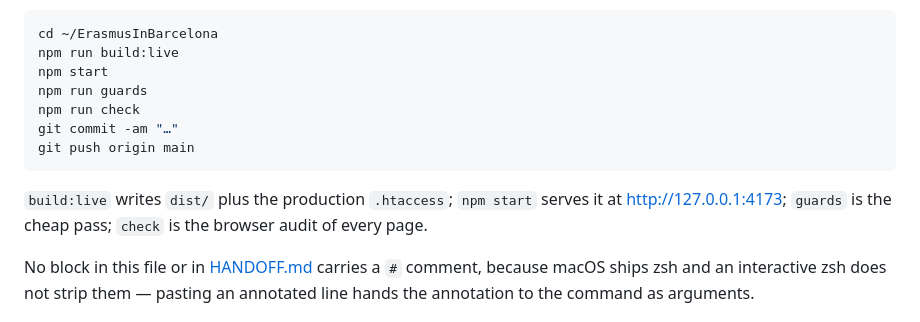
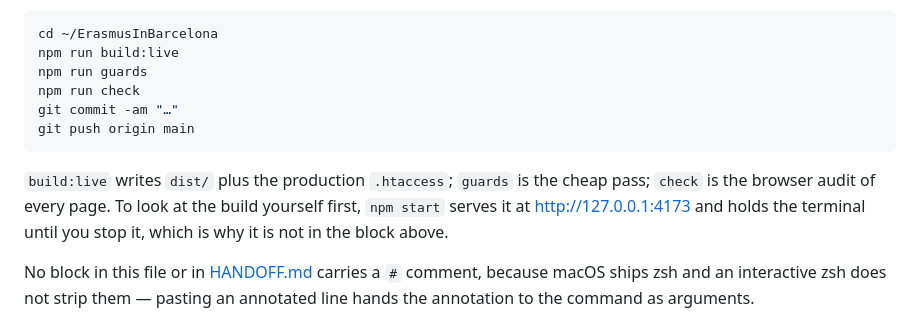
Before and after one commit to RAHV-FB/ErasmusInBarcelona, a Markdown page: PUBLISHING.md, the part around the change. Rendered like a GitHub page.

Commit message:
Keep the blocking server out of the block you paste
npm start holds the terminal until you stop it, so a paste of the
publish loop stopped there and never reached the guards, the audit or
the push. It is described beside the block instead.

Co-Authored-By: Claude <noreply@anthropic.com>
Claude-Session: https://claude.ai/code/session_01TMonxSdW2FGTpJ1ARPo4wR

````diff
--- a/PUBLISHING.md
+++ b/PUBLISHING.md
@@ -29,15 +29,16 @@ which the next deploy overwrites. And:
 ```bash
 cd ~/ErasmusInBarcelona
 npm run build:live
-npm start
 npm run guards
 npm run check
 git commit -am "…"
 git push origin main
 ```
 
-`build:live` writes `dist/` plus the production `.htaccess`; `npm start` serves it at
-<http://127.0.0.1:4173>; `guards` is the cheap pass; `check` is the browser audit of every page.
+`build:live` writes `dist/` plus the production `.htaccess`; `guards` is the cheap pass; `check`
+is the browser audit of every page. To look at the build yourself first, `npm start` serves it at
+<http://127.0.0.1:4173> and holds the terminal until you stop it, which is why it is not in the
+block above.
 
 No block in this file or in [HANDOFF.md](HANDOFF.md) carries a `#` comment, because macOS ships
 zsh and an interactive zsh does not strip them — pasting an annotated line hands the annotation
````
